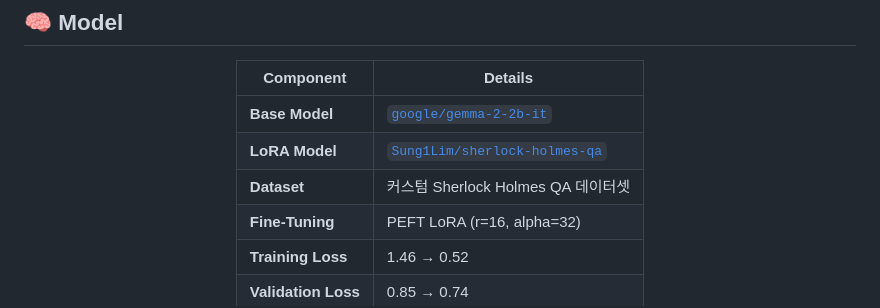
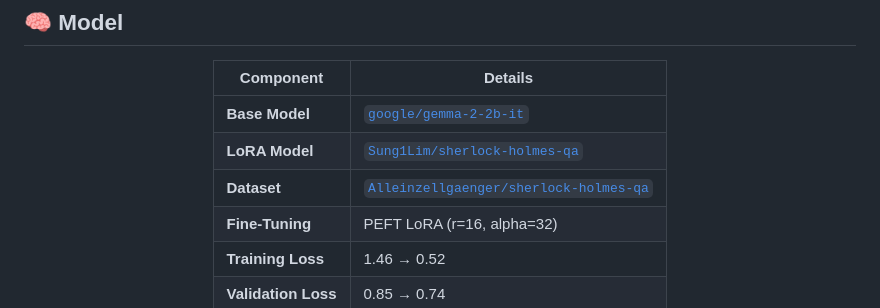
Before and after one commit to Sung1Lim/sherlock-qa-bot, a Markdown page: README.md, the part around the change. GitHub-like rendering.

Commit message:
Edit dataset name in README.md

```diff
--- a/README.md
+++ b/README.md
@@ -121,7 +121,7 @@ curl -X POST "http://localhost:8000/ask" \
 |-----------|---------|
 | **Base Model** | [`google/gemma-2-2b-it`](https://huggingface.co/google/gemma-2-2b-it) |
 | **LoRA Model** | [`Sung1Lim/sherlock-holmes-qa`](https://huggingface.co/Sung1Lim/sherlock-holmes-qa) |
-| **Dataset** | 커스텀 Sherlock Holmes QA 데이터셋 |
+| **Dataset** | [`Alleinzellgaenger/sherlock-holmes-qa`](https://huggingface.co/datasets/Alleinzellgaenger/sherlock-holmes-qa) |
 | **Fine-Tuning** | PEFT LoRA (r=16, alpha=32) |
 | **Training Loss** | 1.46 → 0.52 |
 | **Validation Loss** | 0.85 → 0.74 |
```
